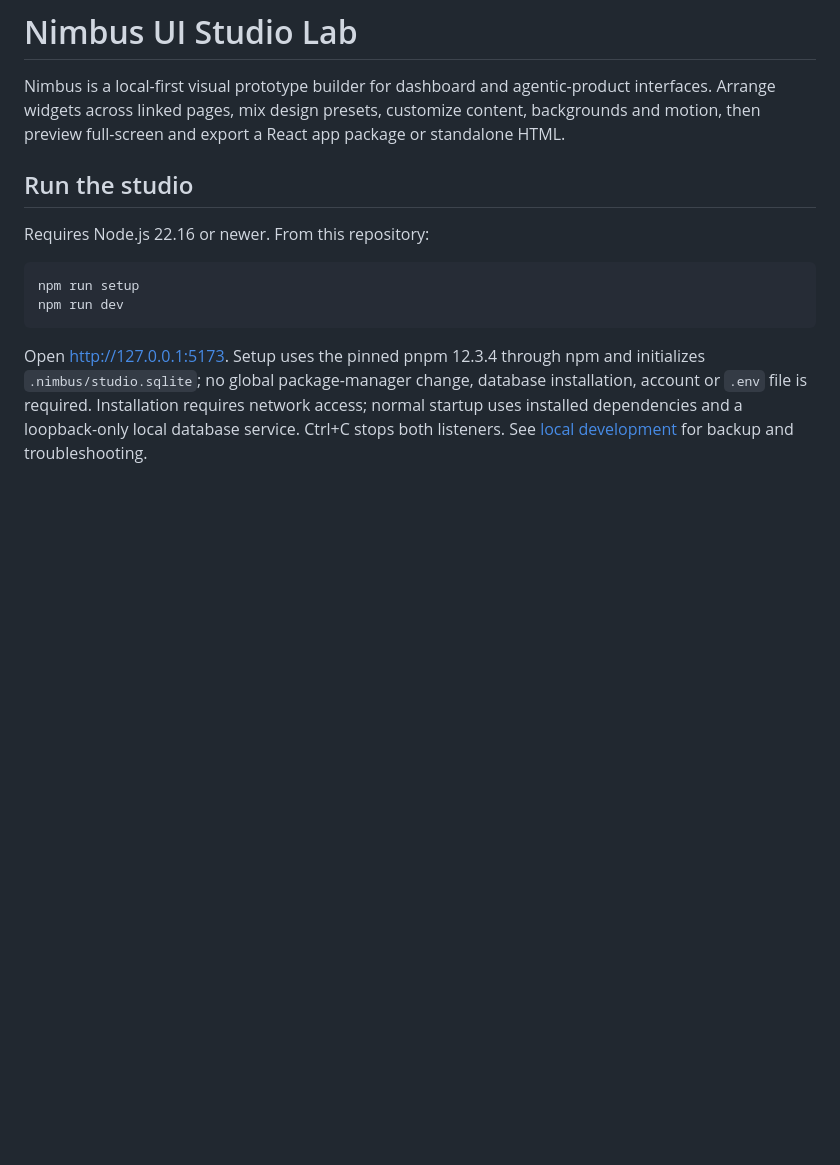
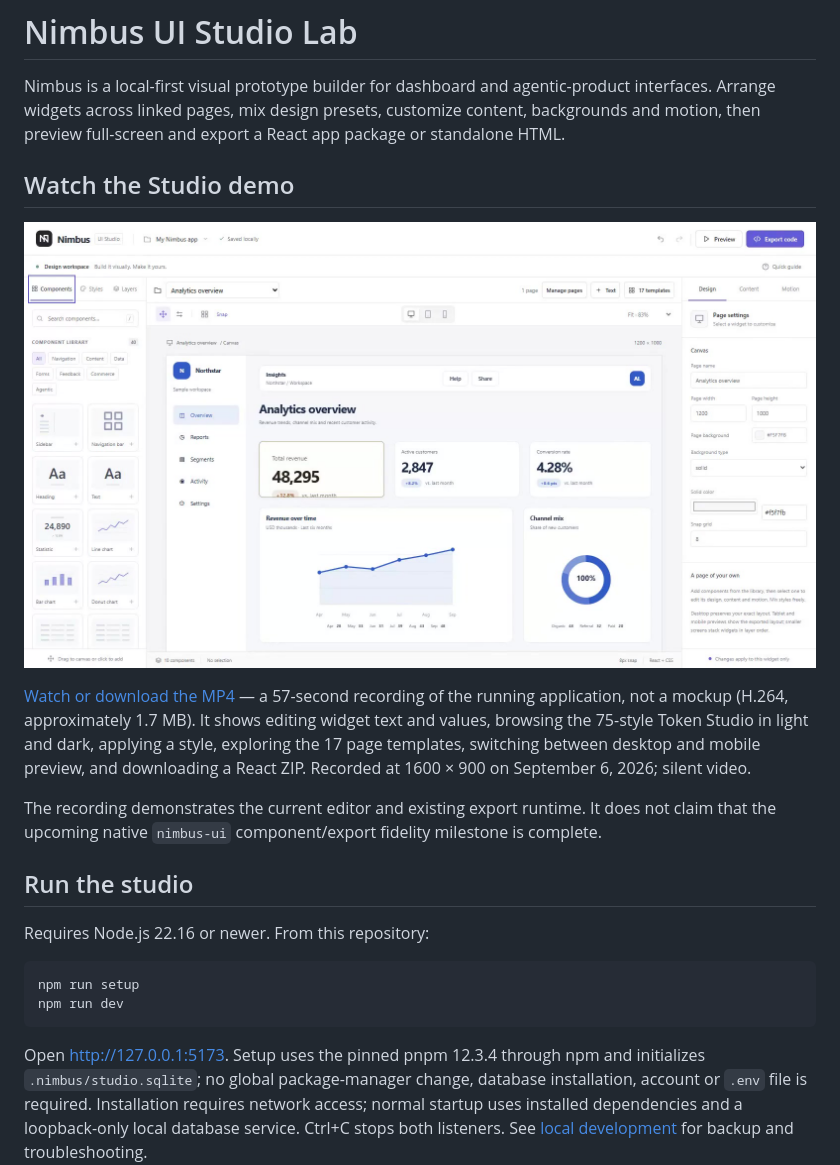
Before and after one commit to GanapathySubramaniam/Nimbus-UI-Studio-Lab, a Markdown page: README.md, the part around the change. Rendered like a GitHub page; pictures changed too: docs/media/nimbus-studio-demo.jpg (added); blank space fills up the shorter version.

Commit message:
docs: add recorded Studio demo MP4 and README preview
Signed-off-by: GanapathySubramaniam <ganapathysubramaniam1999@gmail.com>

```diff
--- a/README.md
+++ b/README.md
@@ -1,6 +1,14 @@
 # Nimbus UI Studio Lab
 
 Nimbus is a local-first visual prototype builder for dashboard and agentic-product interfaces. Arrange widgets across linked pages, mix design presets, customize content, backgrounds and motion, then preview full-screen and export a React app package or standalone HTML.
+
+## Watch the Studio demo
+
+[![Watch the Nimbus UI Studio screen-recorded demo](docs/media/nimbus-studio-demo.jpg)](docs/media/nimbus-studio-demo.mp4)
+
+[Watch or download the MP4](docs/media/nimbus-studio-demo.mp4) — a 57-second recording of the running application, not a mockup (H.264, approximately 1.7 MB). It shows editing widget text and values, browsing the 75-style Token Studio in light and dark, applying a style, exploring the 17 page templates, switching between desktop and mobile preview, and downloading a React ZIP. Recorded at 1600 × 900 on September 6, 2026; silent video.
+
+The recording demonstrates the current editor and existing export runtime. It does not claim that the upcoming native `nimbus-ui` component/export fidelity milestone is complete.
 
 ## Run the studio
 
```
Also changed, not shown: 1 other file.
